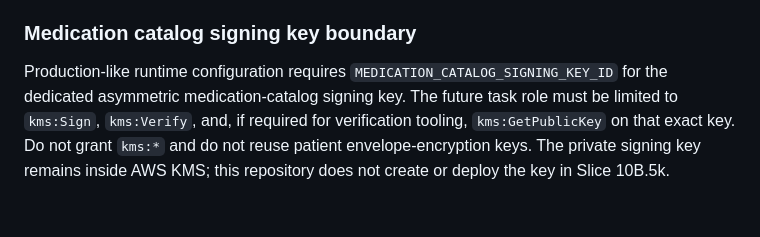
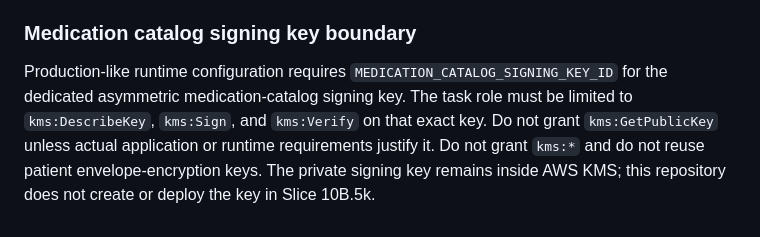
Before and after one commit to sohamsadegaonkar/Nexa_Care, a Markdown page: docs/pilot-security-operations.md, the part around the change. Rendered like a GitHub page.

```diff
--- a/docs/pilot-security-operations.md
+++ b/docs/pilot-security-operations.md
@@ -165,8 +165,9 @@ and legal-hold requirements take precedence over cleanup convenience.
 ### Medication catalog signing key boundary
 
 Production-like runtime configuration requires `MEDICATION_CATALOG_SIGNING_KEY_ID`
-for the dedicated asymmetric medication-catalog signing key. The future task role
-must be limited to `kms:Sign`, `kms:Verify`, and, if required for verification
-tooling, `kms:GetPublicKey` on that exact key. Do not grant `kms:*` and do not
-reuse patient envelope-encryption keys. The private signing key remains inside AWS
-KMS; this repository does not create or deploy the key in Slice 10B.5k.
+for the dedicated asymmetric medication-catalog signing key. The task role must be
+limited to `kms:DescribeKey`, `kms:Sign`, and `kms:Verify` on that exact key. Do
+not grant `kms:GetPublicKey` unless actual application or runtime requirements
+justify it. Do not grant `kms:*` and do not reuse patient envelope-encryption keys.
+The private signing key remains inside AWS KMS; this repository does not create or
+deploy the key in Slice 10B.5k.
```
Also changed, not shown: docs/governance/SLICE_10B5K_MEDICATION_CATALOG_INFRASTRUCTURE.md (+1 -1 lines), docs/runbooks/MILESTONE_6_FARGATE_DEPLOYMENT.md (+5 -4 lines).
